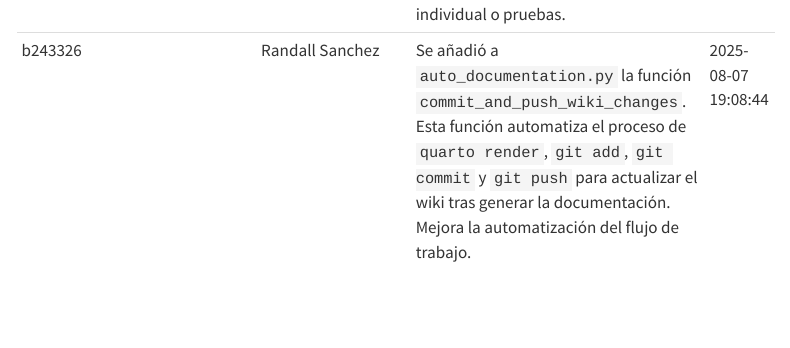
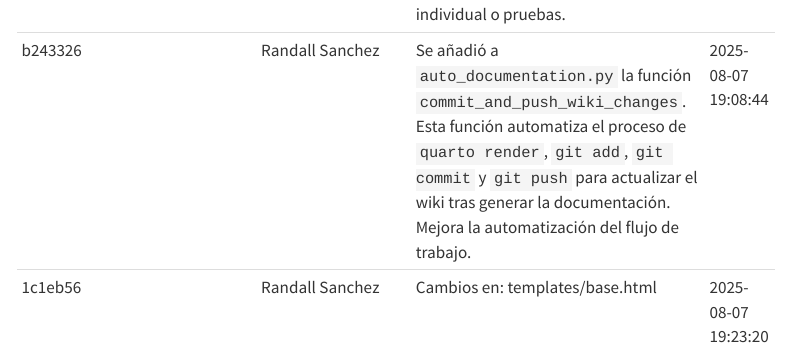
Before and after one commit to ransrcri23/quarto_construccion_mantenimiento, a Quarto document (reto7/logs.qmd): the page in a window 1100 px wide, from 1370 px down. Rendered offline with R 4.5, knitr and Pandoc in place of Quarto, with nearby package versions; menus at the side of the page are left out.

Commit message:
Documentación automática: 1c1eb56 por Randall Sanchez

```diff
--- a/reto7/logs.qmd
+++ b/reto7/logs.qmd
@@ -13,3 +13,4 @@ En esta sección se puede observar las entradas automáticas de documentación d
 |86be4f8|Randall Sanchez|Se modificó `auto_documentation.py` para restringir el sistema al repositorio remoto 'personal'.  Se añadió un comentario indicando este cambio.  La configuración ahora apunta a un repositorio local específico (`WIKI_PATH`) en lugar de un repositorio remoto genérico.  Esto simplifica el flujo de ...|2025-08-07 18:59:48|
 |86be4f8|Randall Sanchez|Se modificó `auto_documentation.py` para usar exclusivamente un repositorio remoto 'personal'.  Se añadió un comentario indicando el cambio.  Esto simplifica la configuración del sistema, probablemente para desarrollo individual o pruebas.|2025-08-07 19:02:16|
 |b243326|Randall Sanchez|Se añadió a `auto_documentation.py` la función `commit_and_push_wiki_changes`.  Esta función automatiza el proceso de  `quarto render`, `git add`, `git commit` y `git push` para actualizar el wiki tras generar la documentación.  Mejora la automatización del flujo de trabajo.|2025-08-07 19:08:44|
+|1c1eb56|Randall Sanchez|Cambios en: templates/base.html|2025-08-07 19:23:20|
```
Also changed, not shown: docs/search.json, 1 other file.
